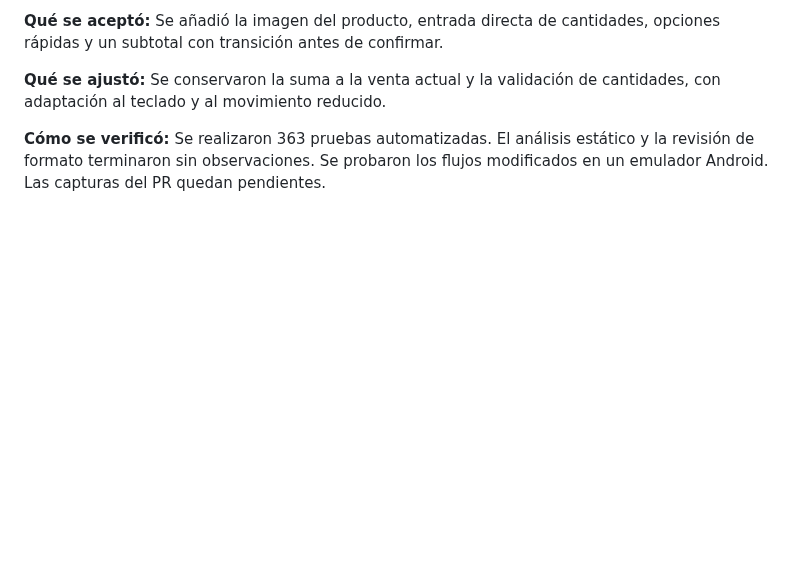
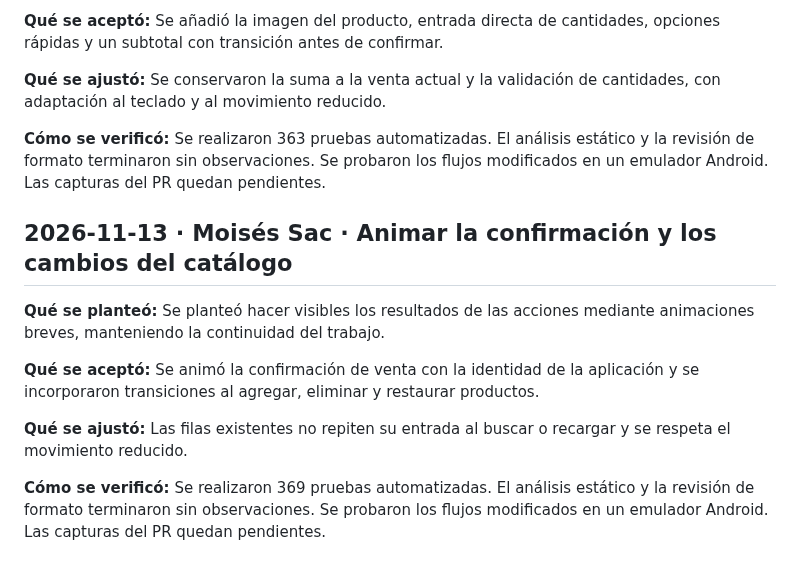
Before and after one commit to MoyseSac/pdm2026d-equipo-01-cabal, a Markdown page: docs/bitacora-ia.md, the part around the change. Drawn GitHub-style; blank space fills up the shorter version.

Commit message:
docs: registrar planteamiento y validación de confirmacion-catalogo-animados

```diff
--- a/docs/bitacora-ia.md
+++ b/docs/bitacora-ia.md
@@ -415,3 +415,13 @@ Las pruebas automatizadas detectaron desbordamientos con texto ampliado en la ho
 **Qué se ajustó:** Se conservaron la suma a la venta actual y la validación de cantidades, con adaptación al teclado y al movimiento reducido.
 
 **Cómo se verificó:** Se realizaron 363 pruebas automatizadas. El análisis estático y la revisión de formato terminaron sin observaciones. Se probaron los flujos modificados en un emulador Android. Las capturas del PR quedan pendientes.
+
+## 2026-11-13 · Moisés Sac · Animar la confirmación y los cambios del catálogo
+
+**Qué se planteó:** Se planteó hacer visibles los resultados de las acciones mediante animaciones breves, manteniendo la continuidad del trabajo.
+
+**Qué se aceptó:** Se animó la confirmación de venta con la identidad de la aplicación y se incorporaron transiciones al agregar, eliminar y restaurar productos.
+
+**Qué se ajustó:** Las filas existentes no repiten su entrada al buscar o recargar y se respeta el movimiento reducido.
+
+**Cómo se verificó:** Se realizaron 369 pruebas automatizadas. El análisis estático y la revisión de formato terminaron sin observaciones. Se probaron los flujos modificados en un emulador Android. Las capturas del PR quedan pendientes.
```
